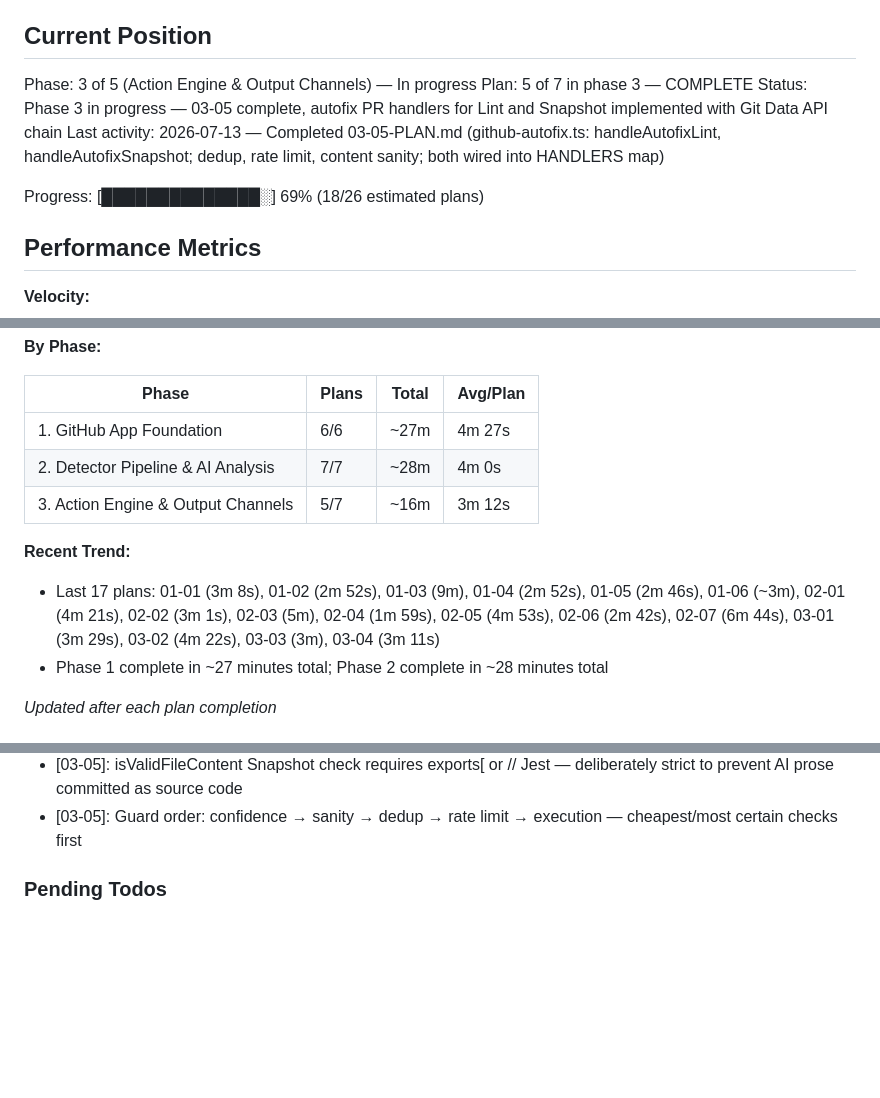
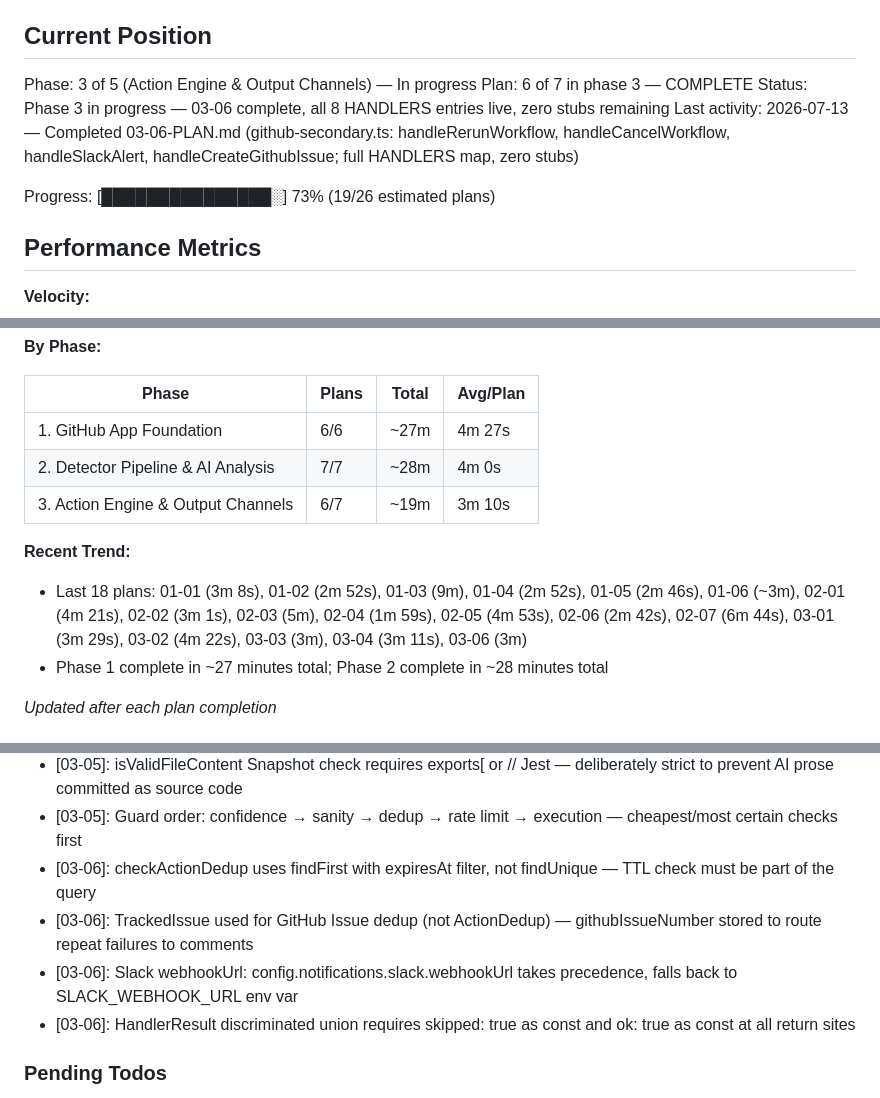
Before and after one commit to tarshadesouza/cyclops, a Markdown page: .planning/STATE.md, 3 parts joined by grey strips. Drawn GitHub-style; blank space fills up the shorter version.

Commit message:
docs(03-06): complete secondary handlers plan — github-secondary.ts, HANDLERS map complete
Tasks completed: 2/2
- Task 1+2: implement github-secondary.ts + wire into HANDLERS

SUMMARY: .planning/phases/03-action-engine-output-channels/03-06-SUMMARY.md

```diff
--- a/.planning/STATE.md
+++ b/.planning/STATE.md
@@ -10,11 +10,11 @@ See: .planning/PROJECT.md (updated 2026-07-13)
 ## Current Position
 
 Phase: 3 of 5 (Action Engine & Output Channels) — In progress
-Plan: 5 of 7 in phase 3 — COMPLETE
-Status: Phase 3 in progress — 03-05 complete, autofix PR handlers for Lint and Snapshot implemented with Git Data API chain
-Last activity: 2026-07-13 — Completed 03-05-PLAN.md (github-autofix.ts: handleAutofixLint, handleAutofixSnapshot; dedup, rate limit, content sanity; both wired into HANDLERS map)
+Plan: 6 of 7 in phase 3 — COMPLETE
+Status: Phase 3 in progress — 03-06 complete, all 8 HANDLERS entries live, zero stubs remaining
+Last activity: 2026-07-13 — Completed 03-06-PLAN.md (github-secondary.ts: handleRerunWorkflow, handleCancelWorkflow, handleSlackAlert, handleCreateGithubIssue; full HANDLERS map, zero stubs)
 
-Progress: [██████████████░] 69% (18/26 estimated plans)
+Progress: [███████████████░] 73% (19/26 estimated plans)
 
 ## Performance Metrics
 
@@ -29,10 +29,10 @@ Progress: [██████████████░] 69% (18/26 estimated p
 |-------|-------|-------|----------|
 | 1. GitHub App Foundation | 6/6 | ~27m | 4m 27s |
 | 2. Detector Pipeline & AI Analysis | 7/7 | ~28m | 4m 0s |
-| 3. Action Engine & Output Channels | 5/7 | ~16m | 3m 12s |
+| 3. Action Engine & Output Channels | 6/7 | ~19m | 3m 10s |
 
 **Recent Trend:**
-- Last 17 plans: 01-01 (3m 8s), 01-02 (2m 52s), 01-03 (9m), 01-04 (2m 52s), 01-05 (2m 46s), 01-06 (~3m), 02-01 (4m 21s), 02-02 (3m 1s), 02-03 (5m), 02-04 (1m 59s), 02-05 (4m 53s), 02-06 (2m 42s), 02-07 (6m 44s), 03-01 (3m 29s), 03-02 (4m 22s), 03-03 (3m), 03-04 (3m 11s)
+- Last 18 plans: 01-01 (3m 8s), 01-02 (2m 52s), 01-03 (9m), 01-04 (2m 52s), 01-05 (2m 46s), 01-06 (~3m), 02-01 (4m 21s), 02-02 (3m 1s), 02-03 (5m), 02-04 (1m 59s), 02-05 (4m 53s), 02-06 (2m 42s), 02-07 (6m 44s), 03-01 (3m 29s), 03-02 (4m 22s), 03-03 (3m), 03-04 (3m 11s), 03-06 (3m)
 - Phase 1 complete in ~27 minutes total; Phase 2 complete in ~28 minutes total
 
 *Updated after each plan completion*
@@ -116,6 +116,10 @@ Recent decisions affecting current work:
 - [03-05]: ref normalization strips refs/heads/ prefix — Finding stores full ref but GitHub PR base parameter requires branch name only
 - [03-05]: isValidFileContent Snapshot check requires exports[ or // Jest — deliberately strict to prevent AI prose committed as source code
 - [03-05]: Guard order: confidence → sanity → dedup → rate limit → execution — cheapest/most certain checks first
+- [03-06]: checkActionDedup uses findFirst with expiresAt filter, not findUnique — TTL check must be part of the query
+- [03-06]: TrackedIssue used for GitHub Issue dedup (not ActionDedup) — githubIssueNumber stored to route repeat failures to comments
+- [03-06]: Slack webhookUrl: config.notifications.slack.webhookUrl takes precedence, falls back to SLACK_WEBHOOK_URL env var
+- [03-06]: HandlerResult discriminated union requires skipped: true as const and ok: true as const at all return sites
 
 ### Pending Todos
 
```
Also changed, not shown: other parts of .planning/STATE.md (+3 -3 lines), 1 other file.
